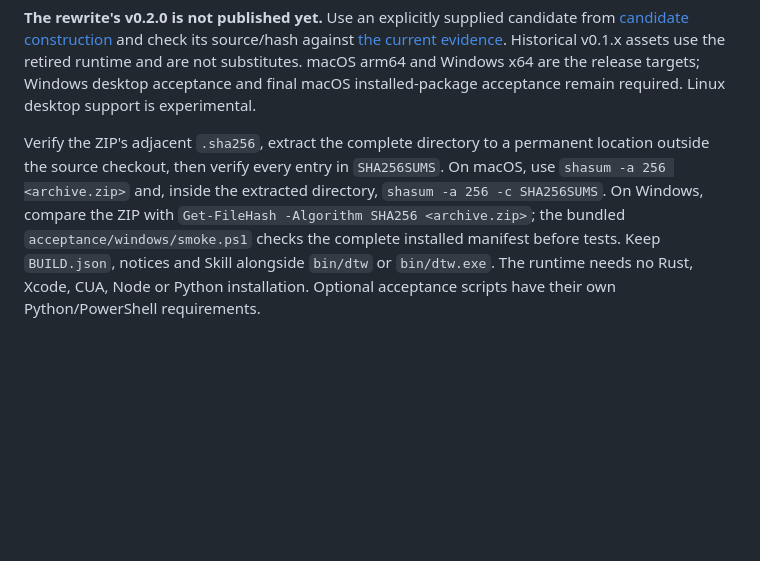
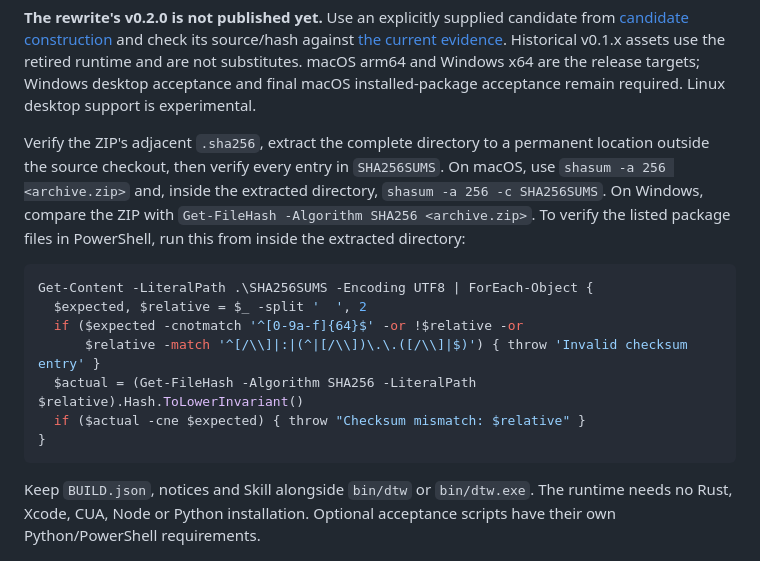
Before and after one commit to caelis-labs/desktop-world, a Markdown page: docs/install.md, the part around the change. Drawn GitHub-style; blank space fills up the shorter version.

Commit message:
docs: correct Windows package verification and executable path

````diff
--- a/docs/install.md
+++ b/docs/install.md
@@ -18,8 +18,19 @@ Verify the ZIP's adjacent `.sha256`, extract the complete directory to a permane
 location outside the source checkout, then verify every entry in `SHA256SUMS`.
 On macOS, use `shasum -a 256 <archive.zip>` and, inside the extracted directory,
 `shasum -a 256 -c SHA256SUMS`. On Windows, compare the ZIP with
-`Get-FileHash -Algorithm SHA256 <archive.zip>`; the bundled
-`acceptance/windows/smoke.ps1` checks the complete installed manifest before tests.
+`Get-FileHash -Algorithm SHA256 <archive.zip>`. To verify the listed package files
+in PowerShell, run this from inside the extracted directory:
+
+```powershell
+Get-Content -LiteralPath .\SHA256SUMS -Encoding UTF8 | ForEach-Object {
+  $expected, $relative = $_ -split '  ', 2
+  if ($expected -cnotmatch '^[0-9a-f]{64}$' -or !$relative -or
+      $relative -match '^[/\\]|:|(^|[/\\])\.\.([/\\]|$)') { throw 'Invalid checksum entry' }
+  $actual = (Get-FileHash -Algorithm SHA256 -LiteralPath $relative).Hash.ToLowerInvariant()
+  if ($actual -cne $expected) { throw "Checksum mismatch: $relative" }
+}
+```
+
 Keep `BUILD.json`, notices and Skill alongside `bin/dtw` or `bin/dtw.exe`.
 The runtime needs no Rust, Xcode, CUA, Node or Python installation. Optional
 acceptance scripts have their own Python/PowerShell requirements.
````
Also changed, not shown: 1 other file.
